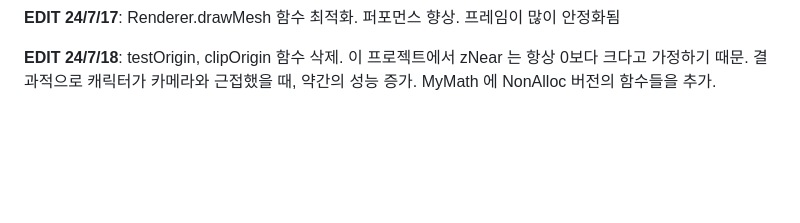
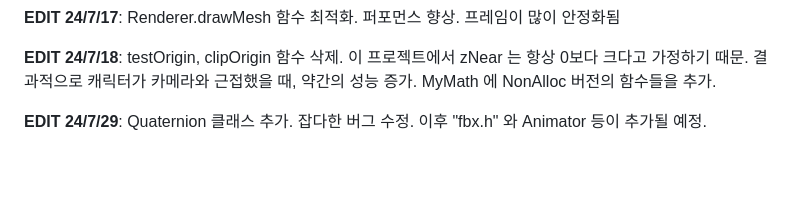
Before and after one commit to teumal/rendererJS, a Markdown page: README.md, the part around the change. Rendered like a GitHub page; blank space fills up the shorter version.

```diff
--- a/README.md
+++ b/README.md
@@ -48,6 +48,8 @@ const result1 = u.add(v.sub(w) ); // u + (v-w)
 
 **EDIT 24/7/18**: testOrigin, clipOrigin 함수 삭제. 이 프로젝트에서 zNear 는 항상 0보다 크다고 가정하기 때문. 결과적으로 캐릭터가 카메라와 근접했을 때, 약간의 성능 증가.
 MyMath 에 NonAlloc 버전의 함수들을 추가.
+
+**EDIT 24/7/29**: Quaternion 클래스 추가. 잡다한 버그 수정. 이후 "fbx.h" 와 Animator 등이 추가될 예정.
 
 <br>
 <br>
```
